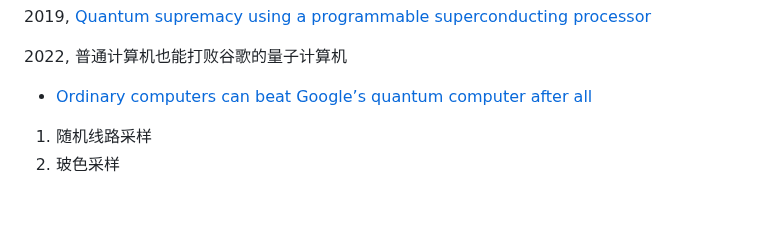
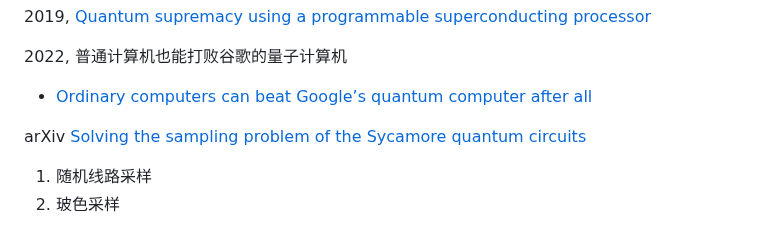
Before and after one commit to jiyanjiang/My_Physics_Book, a Markdown page: News/QC.md, the part around the change. Rendered like a GitHub page; blank space fills up the shorter version.

```diff
--- a/News/QC.md
+++ b/News/QC.md
@@ -92,6 +92,7 @@ $$\Delta E \Delta t \ge h $$
 
 - [Ordinary computers can beat Google’s quantum computer after all](https://www.science.org/content/article/ordinary-computers-can-beat-google-s-quantum-computer-after-all)
 
+arXiv [Solving the sampling problem of the Sycamore quantum circuits](https://arxiv.org/abs/2111.03011)
 
 1. 随机线路采样
 2. 玻色采样
```
